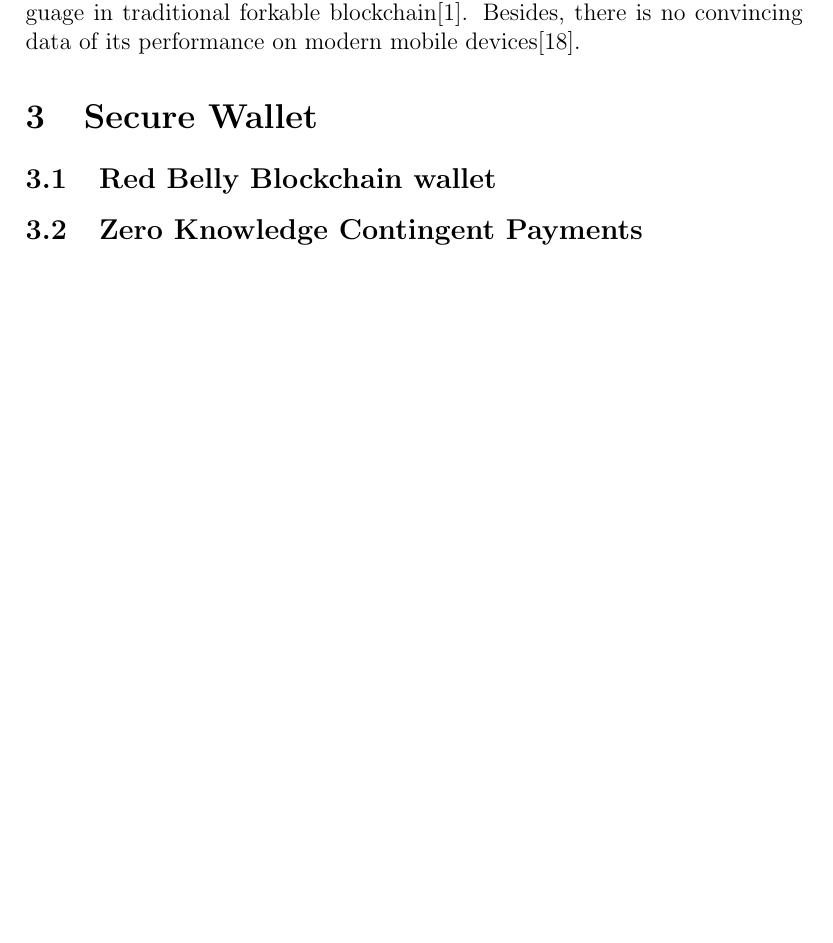
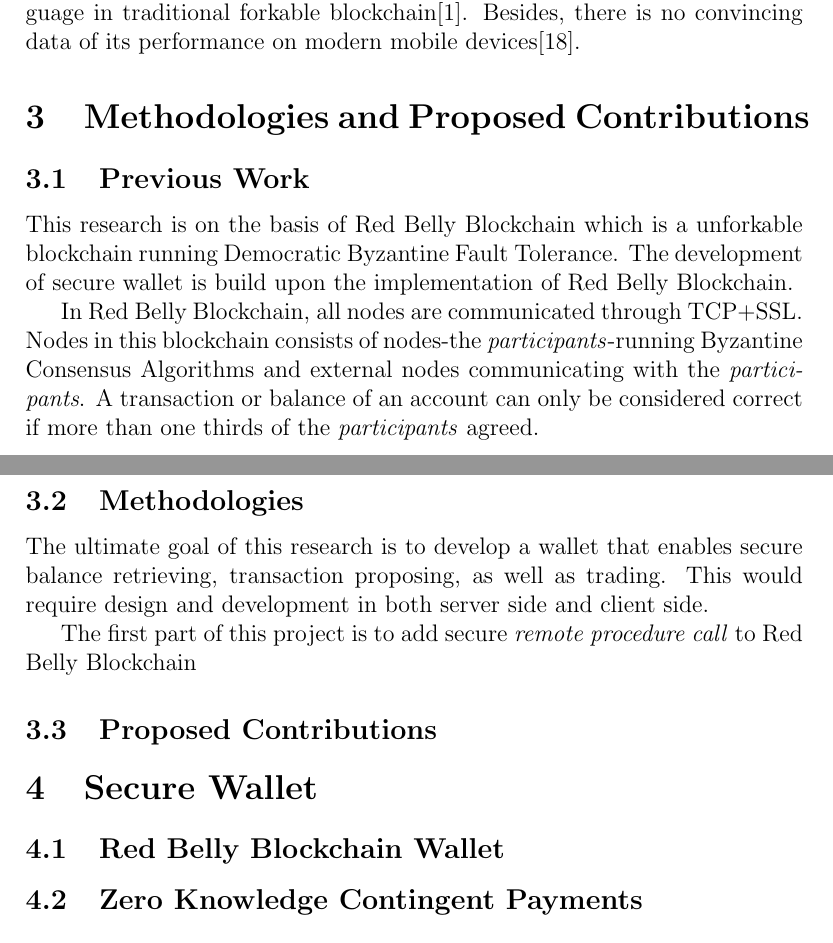
Before and after one commit to HenryHK/thesis-of-master, a LaTeX thesis (thesis.tex): part of page 12 of 14 before the commit and two parts of pages 12 and 13 of 15 after it, the two joined at a grey line, cut so that both start at the same text, the shorter picture padded with empty space. Compiled offline with pdfLaTeX.

Commit message:
refactor structure, more on secure wallet; add methodology

```diff
--- a/thesis.tex
+++ b/thesis.tex
@@ -225,11 +225,25 @@ Specifically in Blockchain, the ZKCP protocol now has several practices rather t
 
 However, all implemented ZKCP protocols now are based on scripting language in traditional forkable blockchain\cite{Banasik2016}. Besides, there is no convincing data of its performance on modern mobile devices\cite{doi:10.1080/00207160.2014.933816}.
 
+\section{Methodologies and Proposed Contributions}
+
+\subsection{Previous Work}
+
+This research is on the basis of Red Belly Blockchain which is a unforkable blockchain running Democratic Byzantine Fault Tolerance. The development of secure wallet is build upon the implementation of Red Belly Blockchain.
+
+In Red Belly Blockchain, all nodes are communicated through TCP+SSL. Nodes in this blockchain consists of nodes-the \textit{participants}-running Byzantine Consensus Algorithms and external nodes communicating with the \textit{participants}. A transaction or balance of an account can only be considered correct if more than one thirds of the \textit{participants} agreed.
+
+\subsection{Methodologies}
+
+The ultimate goal of this research is to develop a wallet that enables secure balance retrieving, transaction proposing, as well as trading. This would require design and development in both server side and client side.
+
+The first part of this project is to add secure \textit{remote procedure call} to Red Belly Blockchain
+
+\subsection{Proposed Contributions}
+
 \section{Secure Wallet}
 
-
-\subsection{Red Belly Blockchain wallet}
-
+\subsection{Red Belly Blockchain Wallet}
 
 \subsection{Zero Knowledge Contingent Payments}
 
```
Also changed, not shown: thesis.pdf, thesis.tex (8 more changed lines).
